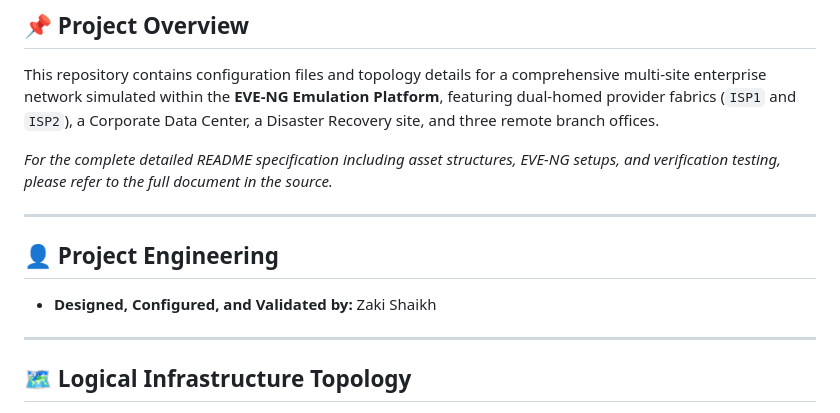
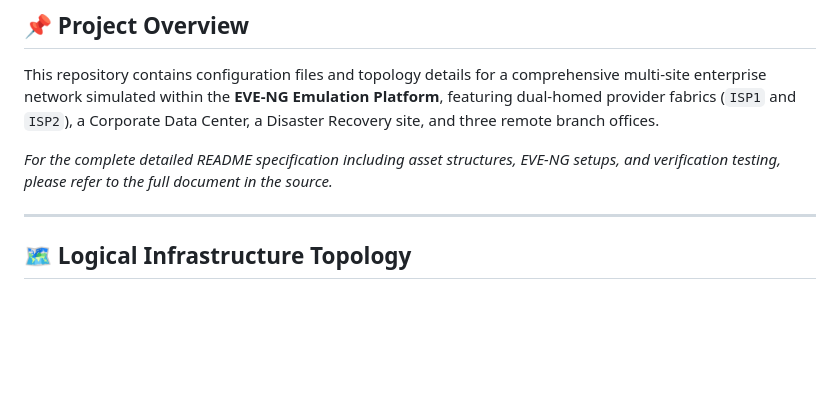
Before and after one commit to Zakishaikh/ENTERPRISE-EDGE-HA-SIMULATION, a Markdown page: README.md, the part around the change. Rendered like a GitHub page; blank space fills up the shorter version.

Commit message:
Update README to remove author information
Removed project engineering section and author details from README.

```diff
--- a/README.md
+++ b/README.md
@@ -5,10 +5,6 @@ This repository contains configuration files and topology details for a comprehe
 
 *For the complete detailed README specification including asset structures, EVE-NG setups, and verification testing, please refer to the full document in the source.*
 
----
-
-## 👤 Project Engineering
-* **Designed, Configured, and Validated by:** Zaki Shaikh
 
 ---
 
```
